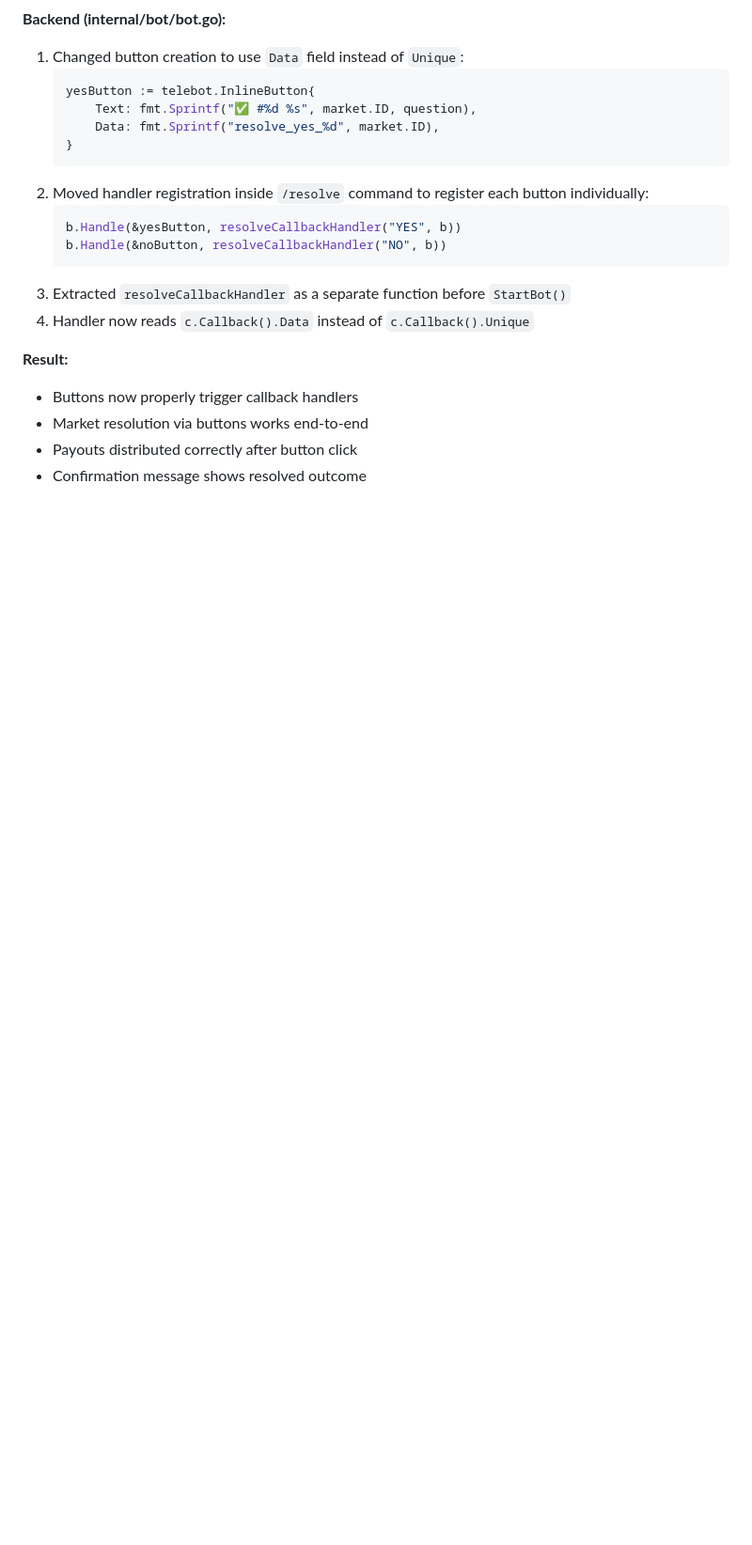
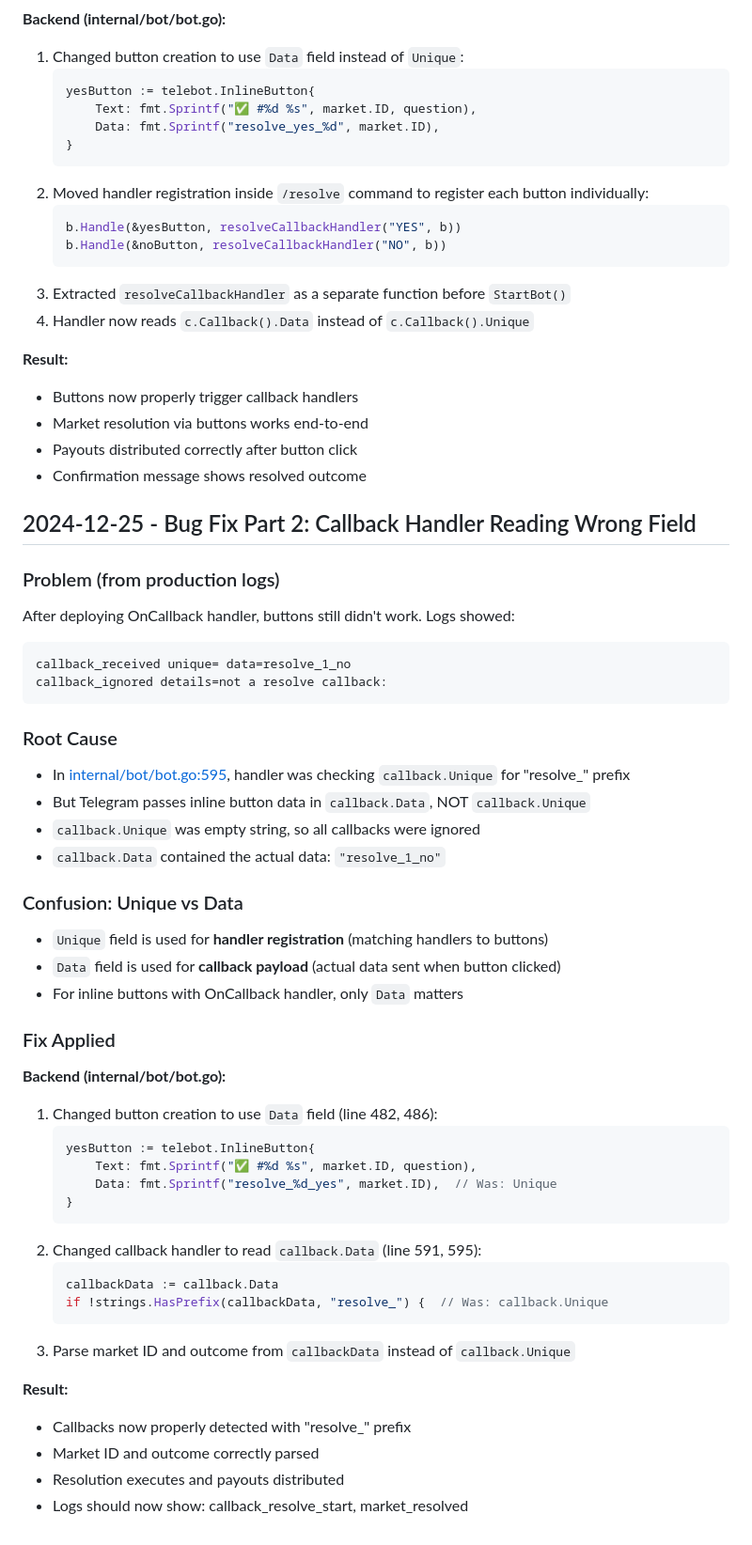
Before and after one commit to korjavin/predictionbot, a Markdown page: CONTINUITY.md, the part around one of its changes. Shown at 94% size. GitHub-like rendering; blank space fills up the shorter version.

Commit message:
docs: Document Data vs Unique field bug fix

````diff
--- a/CONTINUITY.md
+++ b/CONTINUITY.md
@@ -454,3 +454,44 @@ Added 55 tests covering all 12 API endpoints for safe refactoring:
 - Market resolution via buttons works end-to-end
 - Payouts distributed correctly after button click
 - Confirmation message shows resolved outcome
+
+## 2024-12-25 - Bug Fix Part 2: Callback Handler Reading Wrong Field
+### Problem (from production logs)
+After deploying OnCallback handler, buttons still didn't work. Logs showed:
+```
+callback_received unique= data=resolve_1_no
+callback_ignored details=not a resolve callback:
+```
+
+### Root Cause
+- In [internal/bot/bot.go:595](internal/bot/bot.go#L595), handler was checking `callback.Unique` for "resolve_" prefix
+- But Telegram passes inline button data in `callback.Data`, NOT `callback.Unique`
+- `callback.Unique` was empty string, so all callbacks were ignored
+- `callback.Data` contained the actual data: `"resolve_1_no"`
+
+### Confusion: Unique vs Data
+- `Unique` field is used for **handler registration** (matching handlers to buttons)
+- `Data` field is used for **callback payload** (actual data sent when button clicked)
+- For inline buttons with OnCallback handler, only `Data` matters
+
+### Fix Applied
+**Backend (internal/bot/bot.go):**
+1. Changed button creation to use `Data` field (line 482, 486):
+   ```go
+   yesButton := telebot.InlineButton{
+       Text: fmt.Sprintf("✅ #%d %s", market.ID, question),
+       Data: fmt.Sprintf("resolve_%d_yes", market.ID),  // Was: Unique
+   }
+   ```
+2. Changed callback handler to read `callback.Data` (line 591, 595):
+   ```go
+   callbackData := callback.Data
+   if !strings.HasPrefix(callbackData, "resolve_") {  // Was: callback.Unique
+   ```
+3. Parse market ID and outcome from `callbackData` instead of `callback.Unique`
+
+**Result:**
+- Callbacks now properly detected with "resolve_" prefix
+- Market ID and outcome correctly parsed
+- Resolution executes and payouts distributed
+- Logs should now show: callback_resolve_start, market_resolved
````
Also changed, not shown: other parts of CONTINUITY.md (+5 -5 lines).
